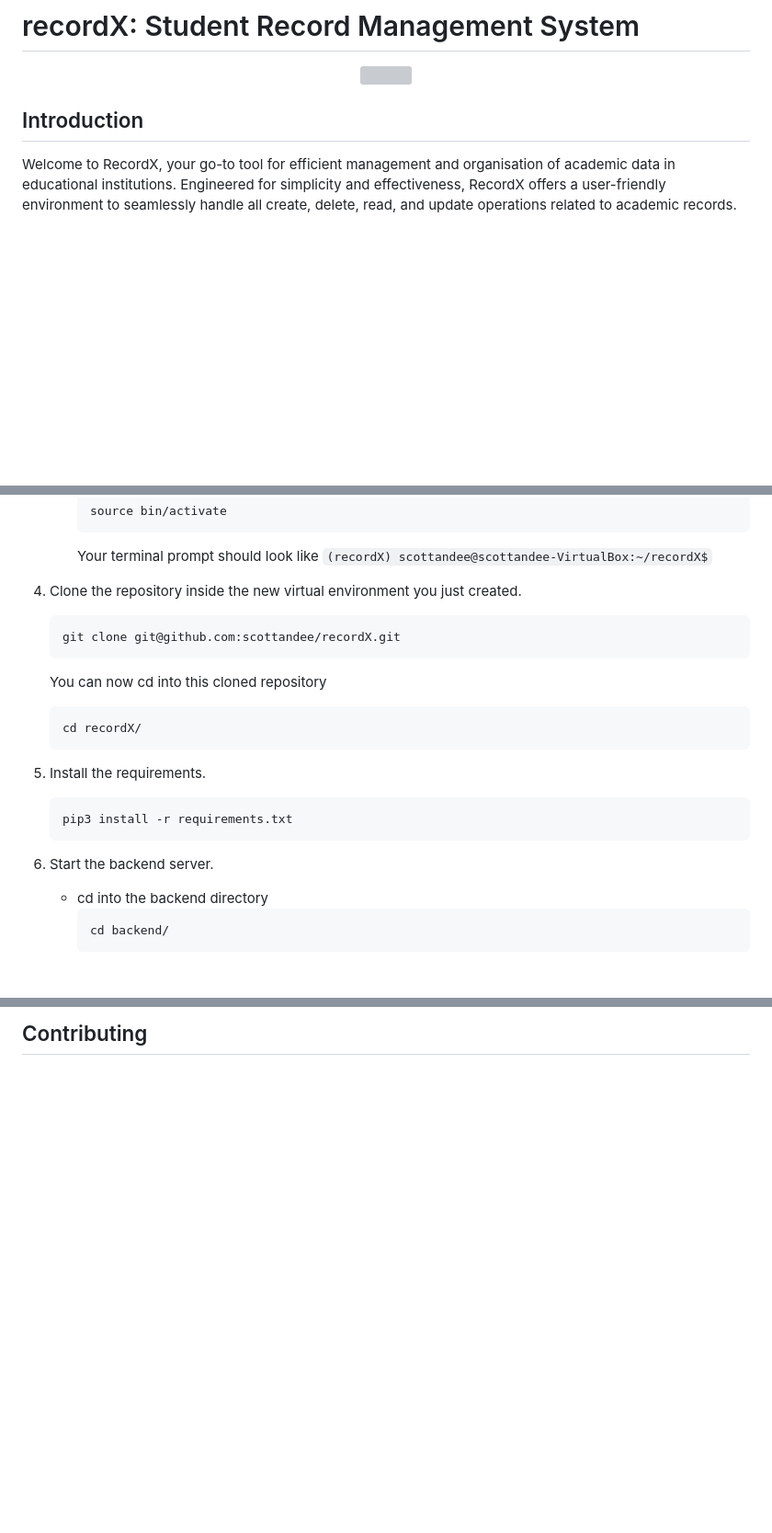
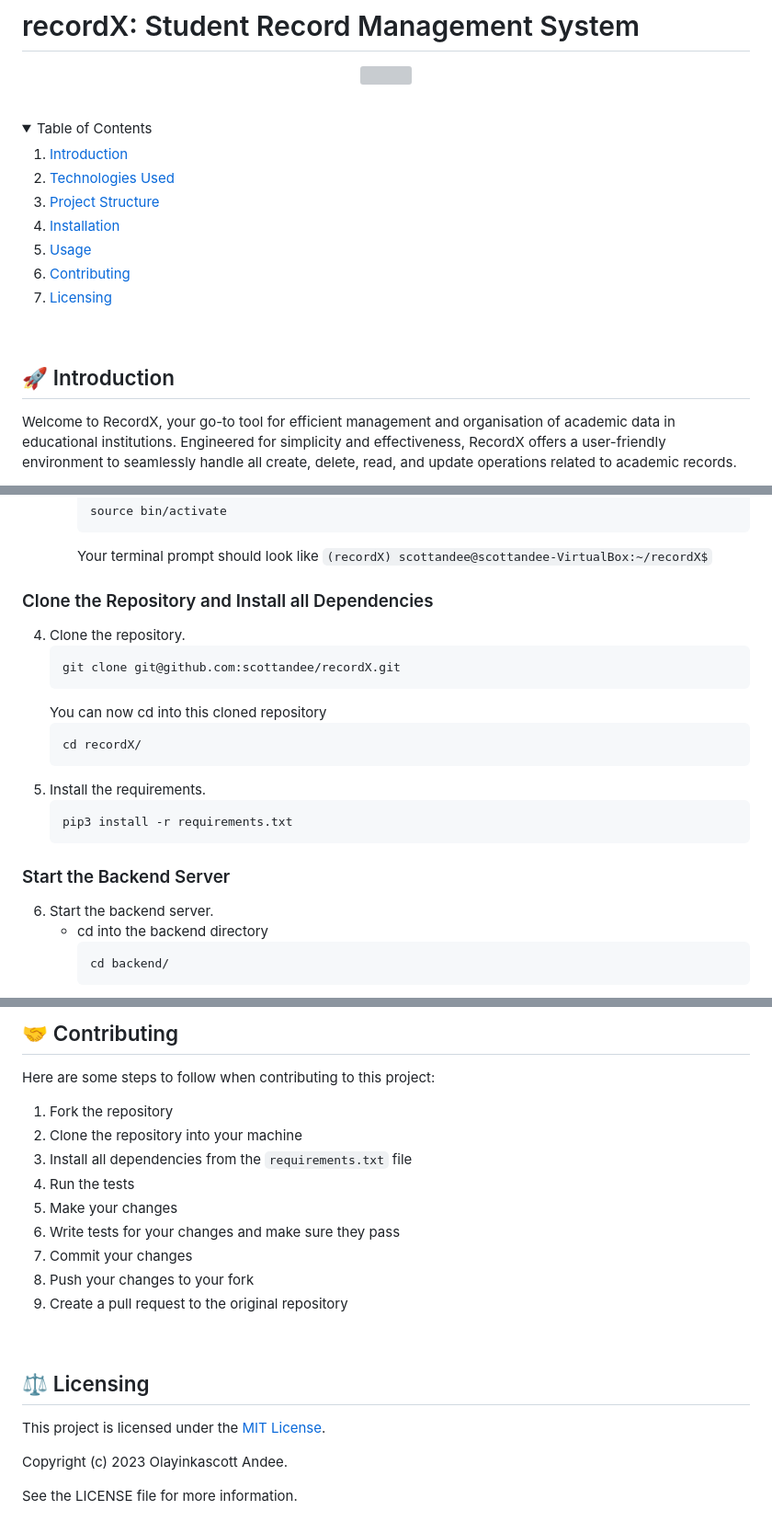
Before and after one commit to scottandee/recordX, a Markdown page: README.md, 3 parts joined by grey strips. Shown at 92% size. GitHub-like rendering; folded sections open; blank space fills up the shorter version; grey boxes are pictures that could not be loaded.

````diff
--- a/README.md
+++ b/README.md
@@ -3,6 +3,21 @@
   <img src="https://i.imgur.com/9N3nALp.jpg" align="center">
 </p>
 
-## Introduction
+<br />
+<details>
+  <summary>Table of Contents</summary>
+  <ol>
+    <li><a href="##-introduction">Introduction</a></li>
+    <li><a href="##-technologies-used">Technologies Used</a></li>
+    <li><a href="##-project-structure">Project Structure</a></li>
+    <li><a href="##-installation">Installation</a></li>
+    <li><a href="##-usage">Usage</a></li>
+    <li><a href="##-contributing">Contributing</a></li>
+    <li><a href="##-licensing">Licensing</a></li>
+  </ol>
+</details>
+<br />
+
+## 🚀 Introduction
 Welcome to RecordX, your go-to tool for efficient management and organisation of academic data in educational institutions. Engineered for simplicity and effectiveness, RecordX offers a user-friendly environment to seamlessly handle all create, delete, read, and update operations related to academic records.
 
@@ -45,7 +104,8 @@ For more in-depth information about the development journey, challenges, and ins
      ```
      Your terminal prompt should look like ```(recordX) scottandee@scottandee-VirtualBox:~/recordX$```
 
-5. Clone the repository inside the new virtual environment you just created.
+### Clone the Repository and Install all Dependencies
+4. Clone the repository.
    ```bash
    git clone git@github.com:scottandee/recordX.git
    ```
@@ -53,11 +113,12 @@ For more in-depth information about the development journey, challenges, and ins
    ```bash
    cd recordX/
    ```
-7. Install the requirements.
+5. Install the requirements.
    ```bash
    pip3 install -r requirements.txt
    ```
-8. Start the backend server.
+### Start the Backend Server
+6. Start the backend server.
    * cd into the backend directory
      ```bash
      cd backend/
@@ -108,2 +179,21 @@ For more in-depth information about the development journey, challenges, and ins
 
-## Contributing
+## 🤝 Contributing
+Here are some steps to follow when contributing to this project:
+1. Fork the repository
+2. Clone the repository into your machine
+3. Install all dependencies from the `requirements.txt` file
+4. Run the tests
+5. Make your changes
+6. Write tests for your changes and make sure they pass
+7. Commit your changes
+8. Push your changes to your fork
+9. Create a pull request to the original repository
+
+<br />
+
+## ⚖️ Licensing
+This project is licensed under the [MIT License](https://opensource.org/licenses/MIT).
+
+Copyright (c) 2023 Olayinkascott Andee.
+
+See the LICENSE file for more information.
````
Also changed, not shown: other parts of README.md (+61 -7 lines).
